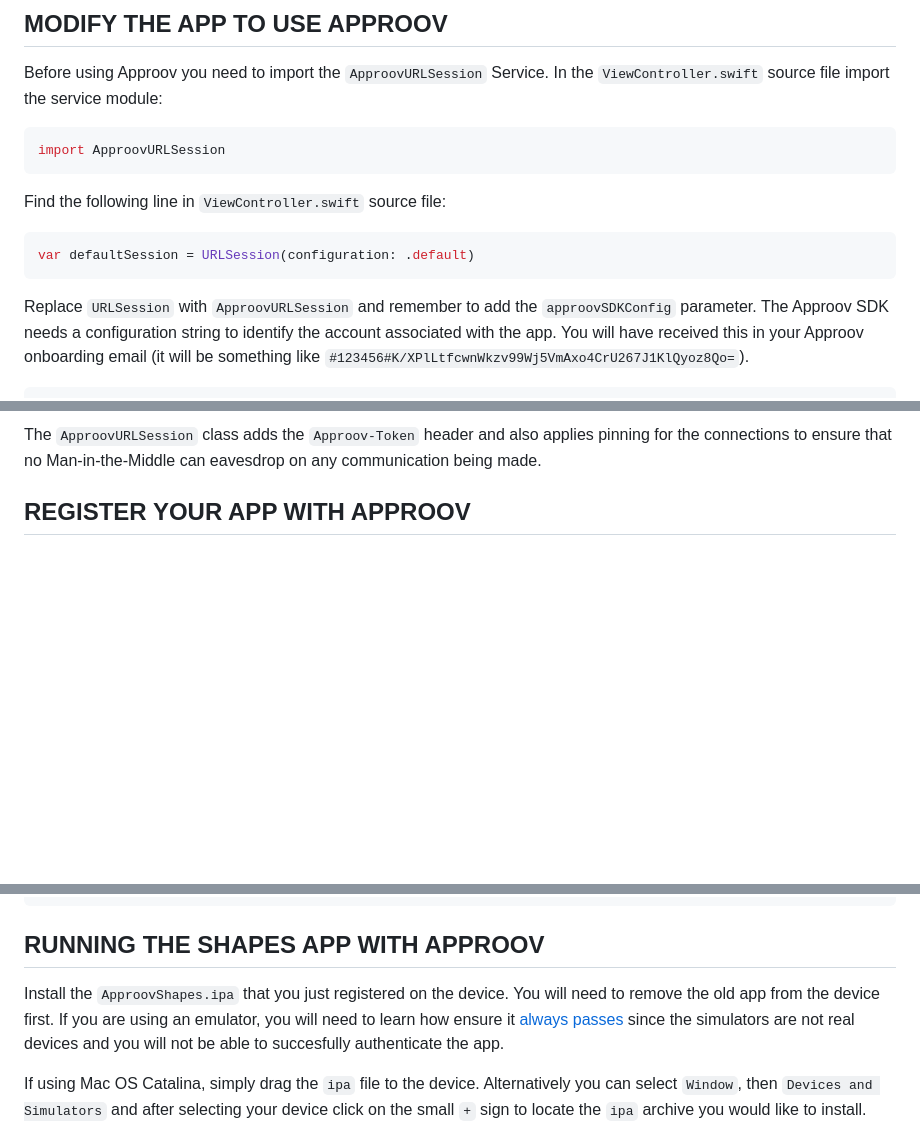
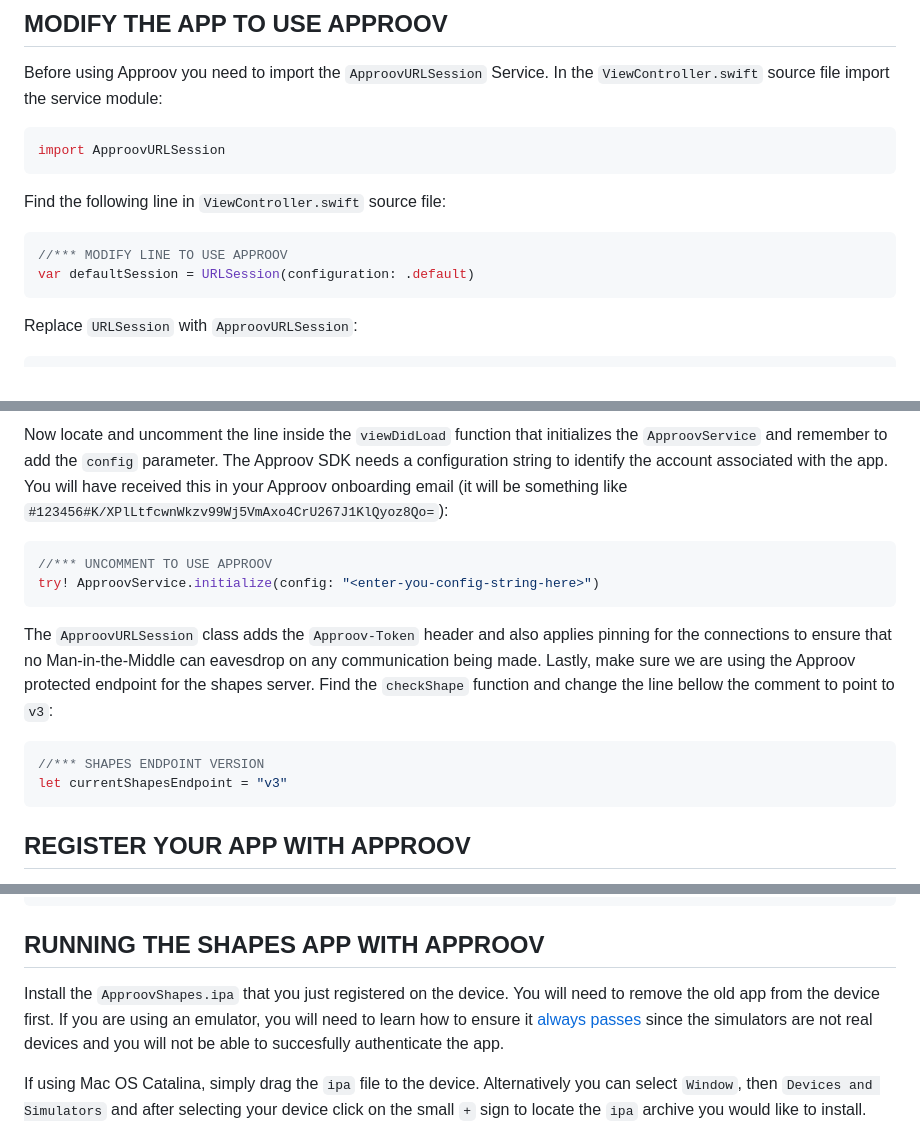
Before and after one commit to approov/quickstart-ios-swift-urlsession, a Markdown page: SHAPES-EXAMPLE.md, 3 parts joined by grey strips. Drawn GitHub-style; blank space fills up the shorter version.

````diff
--- a/SHAPES-EXAMPLE.md
+++ b/SHAPES-EXAMPLE.md
@@ -70,9 +66,11 @@ import ApproovURLSession
 ```
 
 Find the following line in `ViewController.swift` source file:
+
 ```swift
+//*** MODIFY LINE TO USE APPROOV
 var defaultSession = URLSession(configuration: .default)
 ```
-Replace `URLSession` with `ApproovURLSession` and remember to add the `approovSDKConfig` parameter. The Approov SDK needs a configuration string to identify the account associated with the app. You will have received this in your Approov onboarding email (it will be something like `#123456#K/XPlLtfcwnWkzv99Wj5VmAxo4CrU267J1KlQyoz8Qo=`).
+Replace `URLSession` with `ApproovURLSession`:
 
 ```swift
@@ -80,6 +78,18 @@ var defaultSession = ApproovURLSession(configuration: .default, approovSDKConfig
 ```
 
-The `ApproovURLSession` class adds the `Approov-Token` header and also applies pinning for the connections to ensure that no Man-in-the-Middle can eavesdrop on any communication being made.
+Now locate and uncomment the line inside the `viewDidLoad` function that initializes the `ApproovService` and remember to add the `config` parameter. The Approov SDK needs a configuration string to identify the account associated with the app. You will have received this in your Approov onboarding email (it will be something like `#123456#K/XPlLtfcwnWkzv99Wj5VmAxo4CrU267J1KlQyoz8Qo=`):
+
+```swift
+//*** UNCOMMENT TO USE APPROOV
+try! ApproovService.initialize(config: "<enter-you-config-string-here>")
+```
+
+The `ApproovURLSession` class adds the `Approov-Token` header and also applies pinning for the connections to ensure that no Man-in-the-Middle can eavesdrop on any communication being made. Lastly, make sure we are using the Approov protected endpoint for the shapes server. Find the `checkShape` function and change the line bellow the comment to point to `v3`:
+
+```swift
+//*** SHAPES ENDPOINT VERSION
+let currentShapesEndpoint = "v3"
+```
 
 ## REGISTER YOUR APP WITH APPROOV
 
@@ -97,7 +107,7 @@ $ approov registration -add ApproovShapes.ipa
 
 ## RUNNING THE SHAPES APP WITH APPROOV
 
-Install the `ApproovShapes.ipa` that you just registered on the device. You will need to remove the old app from the device first. If you are using an emulator, you will need to learn how ensure it [always passes](https://approov.io/docs/latest/approov-usage-documentation/#adding-a-device-security-policy) since the simulators are not real devices and you will not be able to succesfully authenticate the app.
+Install the `ApproovShapes.ipa` that you just registered on the device. You will need to remove the old app from the device first. If you are using an emulator, you will need to learn how to ensure it [always passes](https://approov.io/docs/latest/approov-usage-documentation/#adding-a-device-security-policy) since the simulators are not real devices and you will not be able to succesfully authenticate the app.
 
 If using Mac OS Catalina, simply drag the `ipa` file to the device. Alternatively you can select `Window`, then `Devices and Simulators` and after selecting your device click on the small `+` sign to locate the `ipa` archive you would like to install.
 
````
Also changed, not shown: other parts of SHAPES-EXAMPLE.md (+51 -7 lines), readme-images/add-package-repository.png (deleted), readme-images/branch-select.png, readme-images/target-selection.png, 1 other file.
